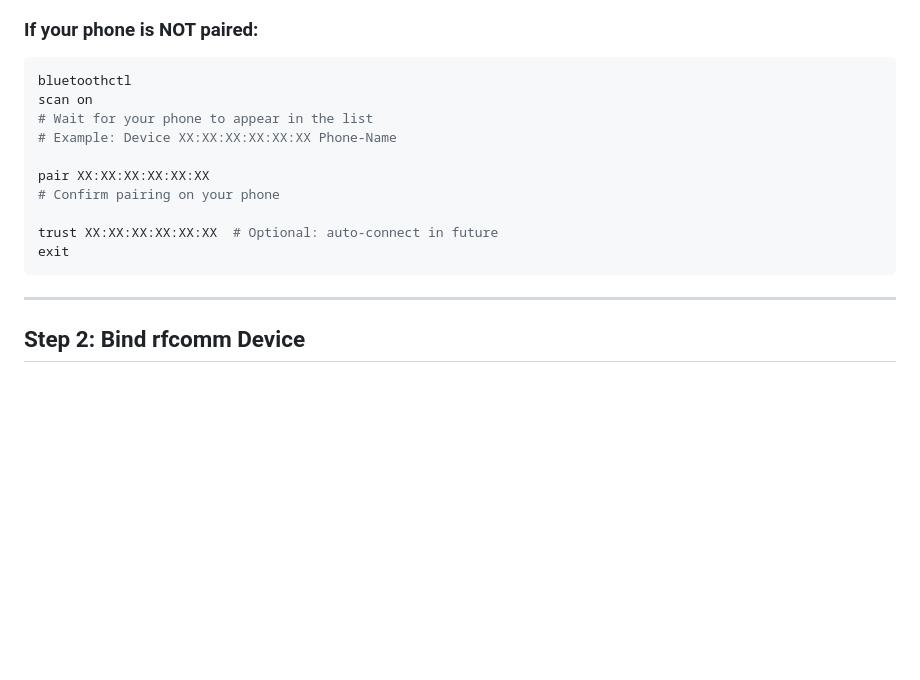
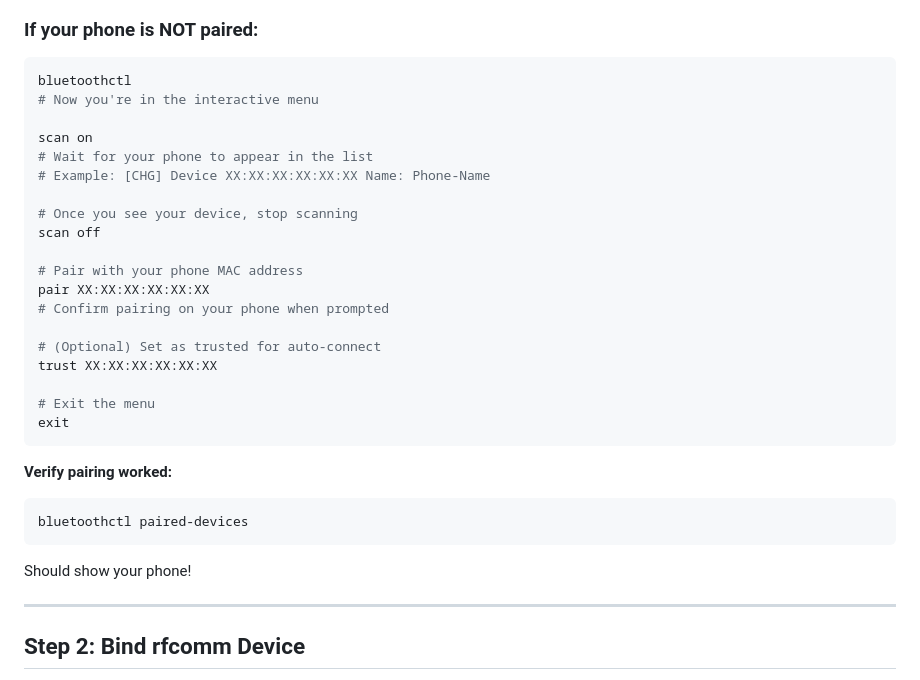
Before and after one commit to BugraOrhan1/trackapp-, a Markdown page: BLUETOOTH_SETUP_RPI.md, the part around the change. Drawn GitHub-style; blank space fills up the shorter version.

Commit message:
Fix bluetoothctl pairing commands - clarify interactive menu vs terminal

````diff
--- a/BLUETOOTH_SETUP_RPI.md
+++ b/BLUETOOTH_SETUP_RPI.md
@@ -22,16 +22,32 @@ Device XX:XX:XX:XX:XX:XX Phone-Name
 
 ```bash
 bluetoothctl
+# Now you're in the interactive menu
+
 scan on
 # Wait for your phone to appear in the list
-# Example: Device XX:XX:XX:XX:XX:XX Phone-Name
+# Example: [CHG] Device XX:XX:XX:XX:XX:XX Name: Phone-Name
 
+# Once you see your device, stop scanning
+scan off
+
+# Pair with your phone MAC address
 pair XX:XX:XX:XX:XX:XX
-# Confirm pairing on your phone
+# Confirm pairing on your phone when prompted
 
-trust XX:XX:XX:XX:XX:XX  # Optional: auto-connect in future
+# (Optional) Set as trusted for auto-connect
+trust XX:XX:XX:XX:XX:XX
+
+# Exit the menu
 exit
 ```
+
+**Verify pairing worked:**
+```bash
+bluetoothctl paired-devices
+```
+
+Should show your phone!
 
 ---
 
````
